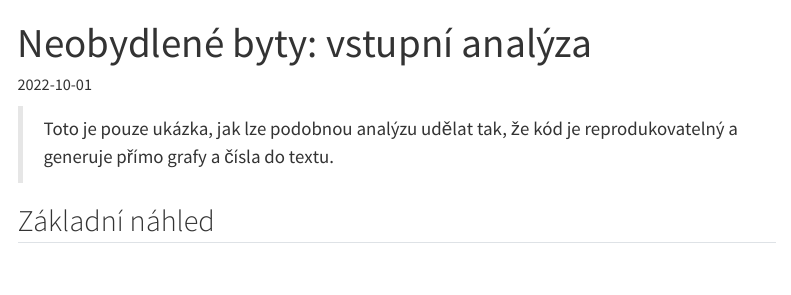
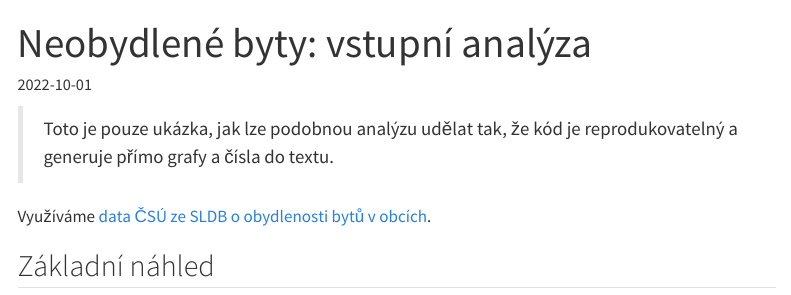
Before and after one commit to petrbouchal/analytici, a Quarto document (report.qmd): the page in a window 1100 px wide, from its top. Rendered offline with R 4.5, knitr and Pandoc in place of Quarto, with nearby package versions; the code chunks are not run, so their results and figures are left out; menus at the side of the page are left out.

Commit message:
update text

````diff
--- a/report.qmd
+++ b/report.qmd
@@ -11,6 +11,8 @@ execute:
 ---
 
 > Toto je pouze ukázka, jak lze podobnou analýzu udělat tak, že kód je reprodukovatelný a generuje přímo grafy a čísla do textu.
+
+Využíváme [data ČSÚ ze SLDB o obydlenosti bytů v obcích](https://www.czso.cz/csu/czso/vysledky-scitani-2021-otevrena-data).
 
 ```{r}
 library(dplyr)
````
